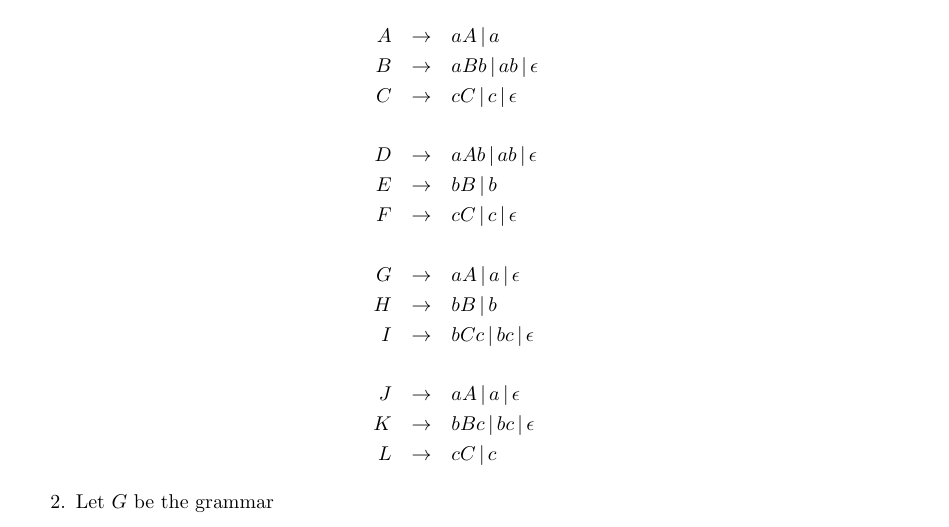
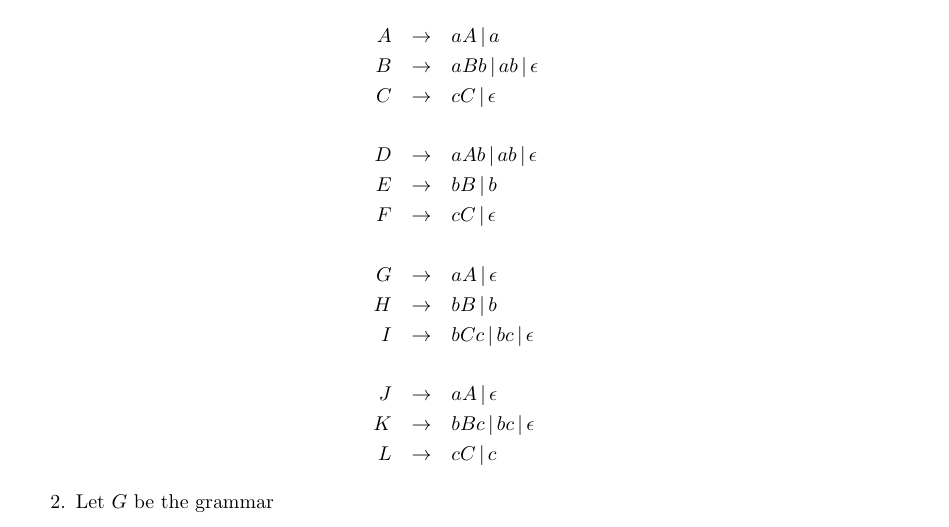
Before and after one commit to dideler/theory-of-computation, a LaTeX document (a3-CFG-PDA-CFL.tex): part of page 2 of 7, cut so that both start at the same text. Compiled offline with pdfLaTeX.

Commit message:
Remove redundant terminals from Q1d

```diff
--- a/a3-CFG-PDA-CFL.tex
+++ b/a3-CFG-PDA-CFL.tex
@@ -69,17 +69,17 @@ They are important in computer science for describing the structure of programmi
   \\
   A &\rightarrow& aA \,|\, a \\
   B &\rightarrow& aBb \,|\, ab \,|\, \epsilon \\
-  C &\rightarrow& cC \,|\, c \,|\, \epsilon \\
+  C &\rightarrow& cC \,|\, \epsilon \\
   \\
   D &\rightarrow& aAb \,|\, ab \,|\, \epsilon \\
   E &\rightarrow& bB \,|\, b \\
-  F &\rightarrow& cC \,|\, c \,|\, \epsilon \\
+  F &\rightarrow& cC \,|\, \epsilon \\
   \\
-  G &\rightarrow& aA \,|\, a \,|\, \epsilon \\
+  G &\rightarrow& aA \,|\, \epsilon \\
   H &\rightarrow& bB \,|\, b \\
   I &\rightarrow& bCc \,|\, bc \,|\, \epsilon \\
   \\
-  J &\rightarrow& aA \,|\, a \,|\, \epsilon \\
+  J &\rightarrow& aA \,|\, \epsilon \\
   K &\rightarrow& bBc \,|\, bc \,|\, \epsilon \\
   L &\rightarrow& cC \,|\, c
   \end{eqnarray*}
```
